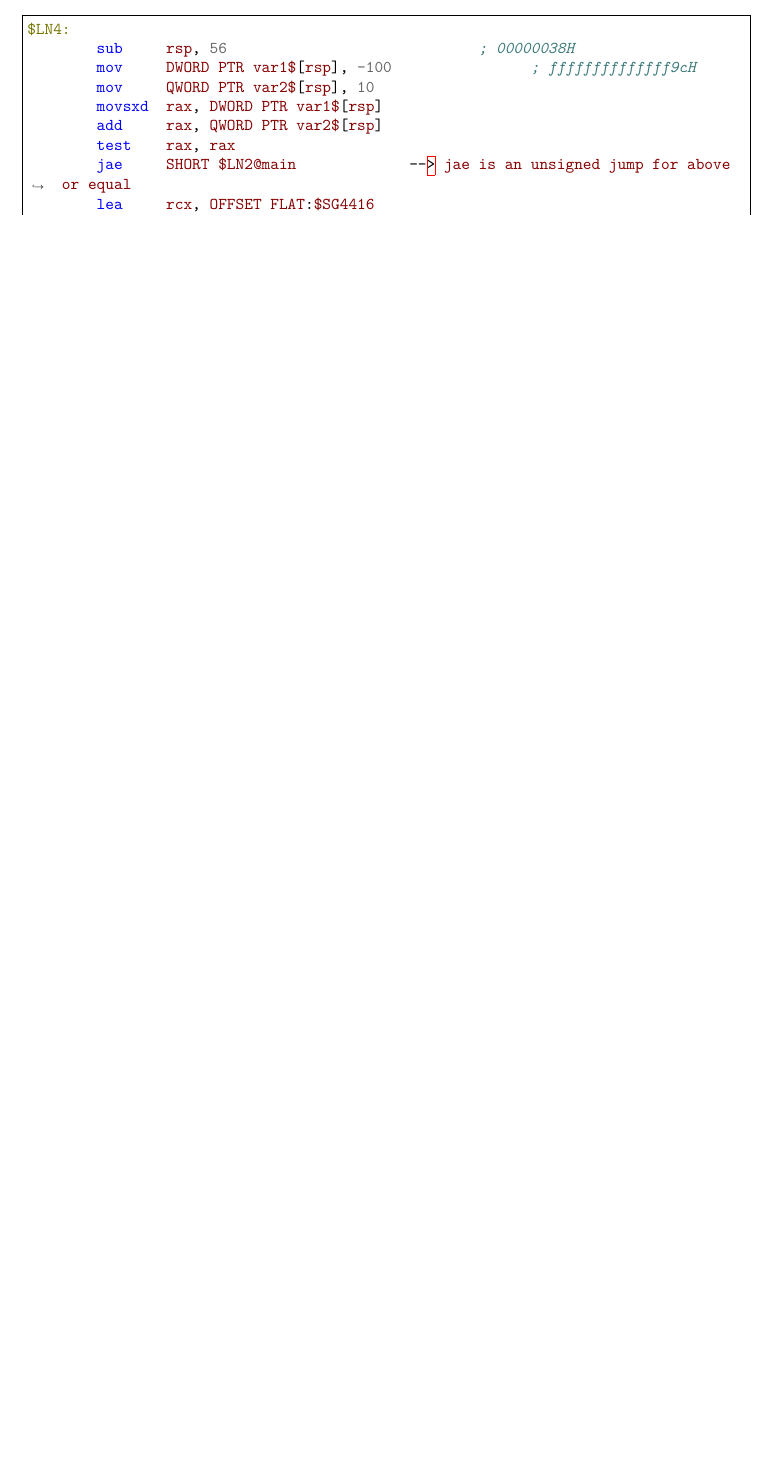
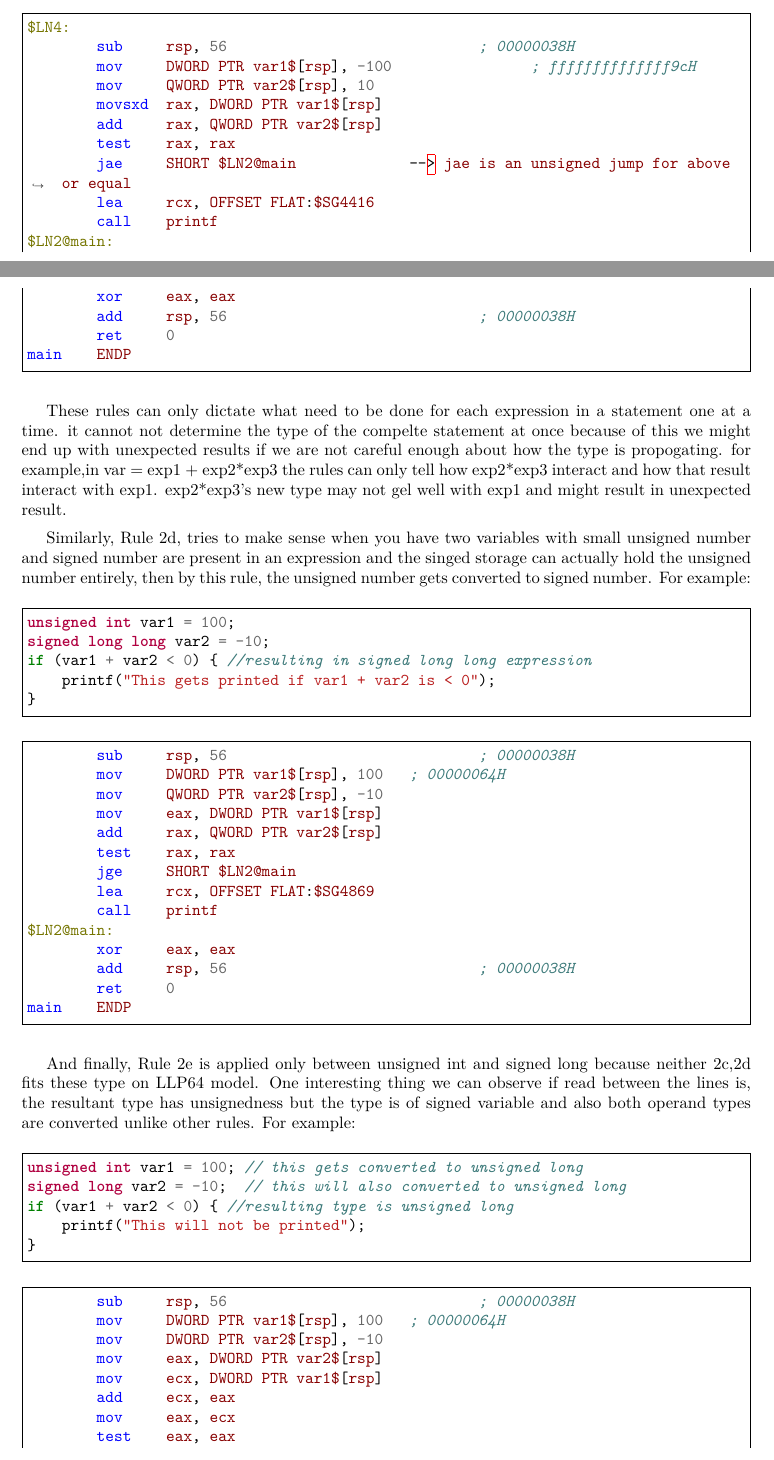
Before and after one commit to srikanth40/Website, a LaTeX document (texs/C-Integer-Arithmetic-101/C-Integer-Arithmetic-101.tex): part of page 5 of 6 before the commit and two parts of pages 5 and 6 of 7 after it, the two joined at a grey line, cut so that both start at the same text, the shorter picture padded with empty space. Compiled offline with pdfLaTeX.

Commit message:
Pending....
Signed-off-by: Vineel Kumar Reddy Kovvuri <vineel.kovvuri@gmail.com>

```diff
--- a/texs/C-Integer-Arithmetic-101/C-Integer-Arithmetic-101.tex
+++ b/texs/C-Integer-Arithmetic-101/C-Integer-Arithmetic-101.tex
@@ -227,6 +230,74 @@ $LN2@main:
 main    ENDP
 \end{minted}
 
+These rules can only dictate what need to be done for each expression in a
+statement one at a time.  it cannot not determine the type of the compelte
+statement at once because of this we might end up with unexpected results if
+we are not careful enough about how the type is propogating.
+for example,in var = exp1 + exp2*exp3 the rules can only tell how exp2*exp3
+interact and how that result interact with exp1. exp2*exp3's new type may not
+gel well with exp1 and might result in unexpected result.
+
+Similarly, Rule 2d, tries to make sense when you have two variables with small
+unsigned number and signed number are present in an expression and the
+singed storage can actually hold the unsigned number entirely, then by this
+rule, the unsigned number gets converted to signed number.
+For example:
+\begin{minted}{c}
+unsigned int var1 = 100;
+signed long long var2 = -10;
+if (var1 + var2 < 0) { //resulting in signed long long expression
+    printf("This gets printed if var1 + var2 is < 0");
+}
+\end{minted}
+\begin{minted}{asm}
+        sub     rsp, 56                             ; 00000038H
+        mov     DWORD PTR var1$[rsp], 100   ; 00000064H
+        mov     QWORD PTR var2$[rsp], -10
+        mov     eax, DWORD PTR var1$[rsp]
+        add     rax, QWORD PTR var2$[rsp]
+        test    rax, rax
+        jge     SHORT $LN2@main
+        lea     rcx, OFFSET FLAT:$SG4869
+        call    printf
+$LN2@main:
+        xor     eax, eax
+        add     rsp, 56                             ; 00000038H
+        ret     0
+main    ENDP
+\end{minted}
+
+And finally, Rule 2e is applied only between unsigned int and signed long
+because neither 2c,2d fits these type on LLP64 model. One interesting thing we
+can observe if read between the lines is, the resultant type has unsignedness
+but the type is of signed variable and also both operand types are converted
+unlike other rules.
+For example:
+\begin{minted}{c}
+unsigned int var1 = 100; // this gets converted to unsigned long
+signed long var2 = -10;  // this will also converted to unsigned long
+if (var1 + var2 < 0) { //resulting type is unsigned long
+    printf("This will not be printed");
+}
+\end{minted}
+\begin{minted}{asm}
+        sub     rsp, 56                             ; 00000038H
+        mov     DWORD PTR var1$[rsp], 100   ; 00000064H
+        mov     DWORD PTR var2$[rsp], -10
+        mov     eax, DWORD PTR var2$[rsp]
+        mov     ecx, DWORD PTR var1$[rsp]
+        add     ecx, eax
+        mov     eax, ecx
+        test    eax, eax
+        jae     SHORT $LN2@main
+        lea     rcx, OFFSET FLAT:$SG4869
+        call    printf
+$LN2@main:
+        xor     eax, eax
+        add     rsp, 56                             ; 00000038H
+        ret     0
+main    ENDP
+\end{minted}
 
 
 \section{References}
```
Also changed, not shown: texs/C-Integer-Arithmetic-101/C-Integer-Arithmetic-101.tex (13 more changed lines), 1 other file.
